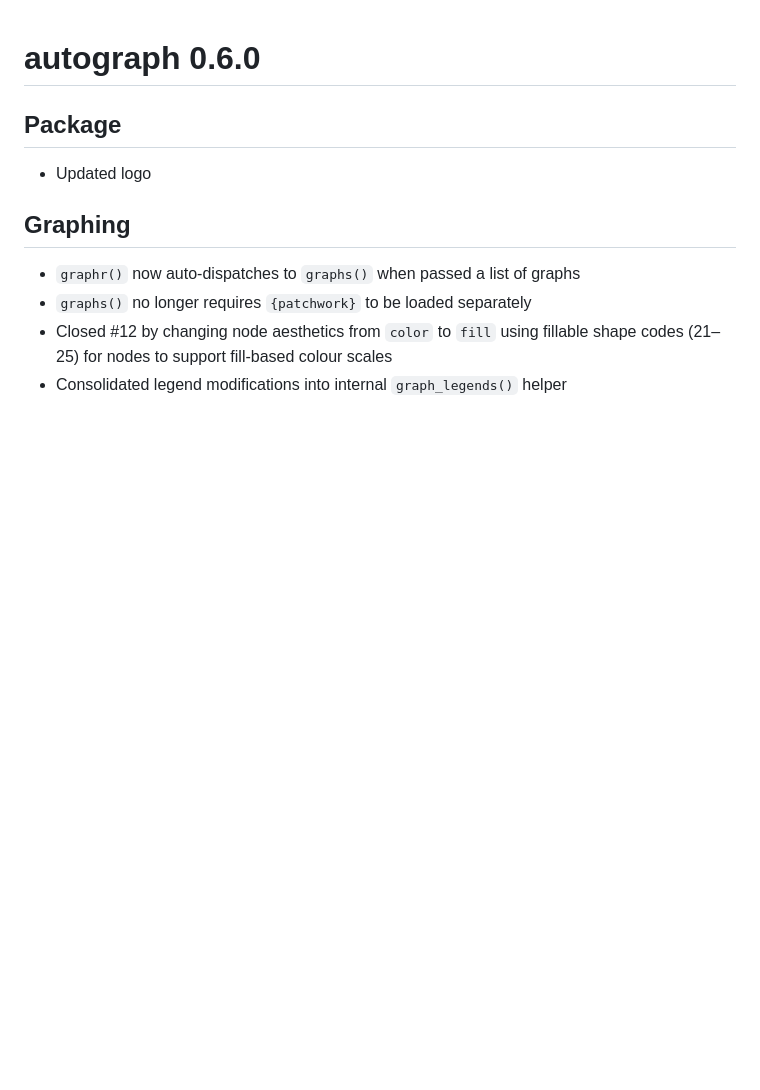
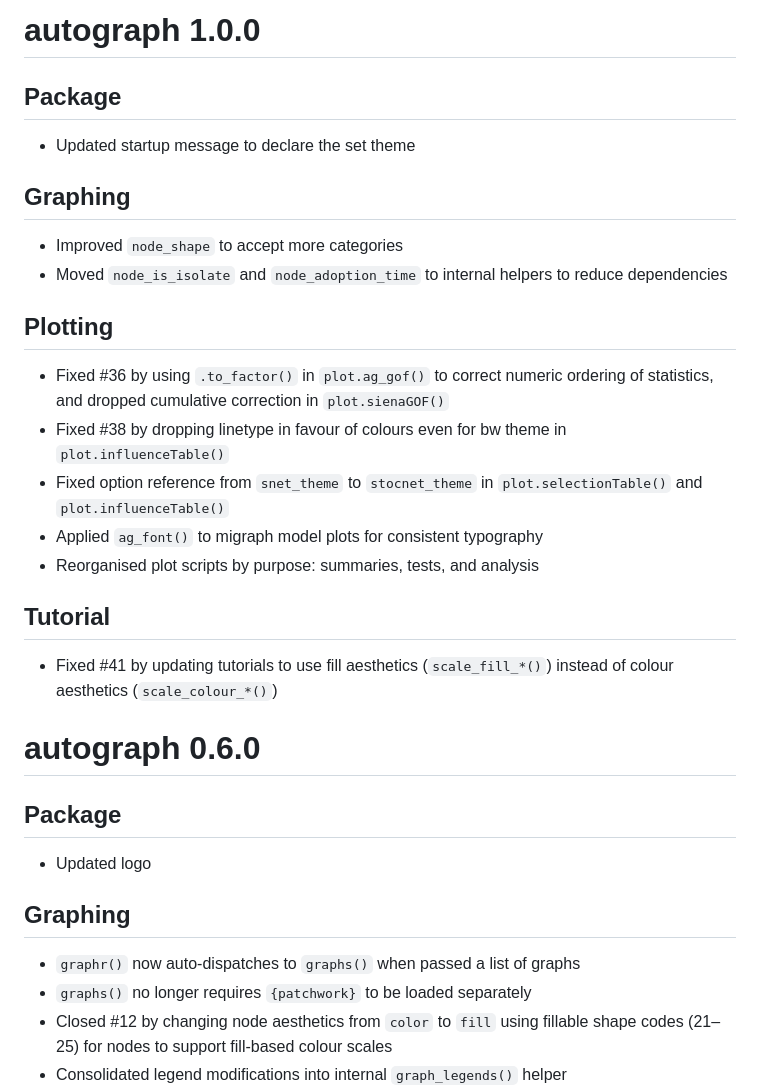
Before and after one commit to stocnet/autograph, a Markdown page: NEWS.md, the part around the change. GitHub-like rendering; blank space fills up the shorter version.

Commit message:
Updated NEWS.md for v1.0.0
Co-authored-by: jhollway <5595229+jhollway@users.noreply.github.com>

```diff
--- a/NEWS.md
+++ b/NEWS.md
@@ -1,3 +1,26 @@
+# autograph 1.0.0
+
+## Package
+
+- Updated startup message to declare the set theme
+
+## Graphing
+
+- Improved `node_shape` to accept more categories
+- Moved `node_is_isolate` and `node_adoption_time` to internal helpers to reduce dependencies
+
+## Plotting
+
+- Fixed #36 by using `.to_factor()` in `plot.ag_gof()` to correct numeric ordering of statistics, and dropped cumulative correction in `plot.sienaGOF()`
+- Fixed #38 by dropping linetype in favour of colours even for bw theme in `plot.influenceTable()`
+- Fixed option reference from `snet_theme` to `stocnet_theme` in `plot.selectionTable()` and `plot.influenceTable()`
+- Applied `ag_font()` to migraph model plots for consistent typography
+- Reorganised plot scripts by purpose: summaries, tests, and analysis
+
+## Tutorial
+
+- Fixed #41 by updating tutorials to use fill aesthetics (`scale_fill_*()`) instead of colour aesthetics (`scale_colour_*()`)
+
 # autograph 0.6.0
 
 ## Package
```
